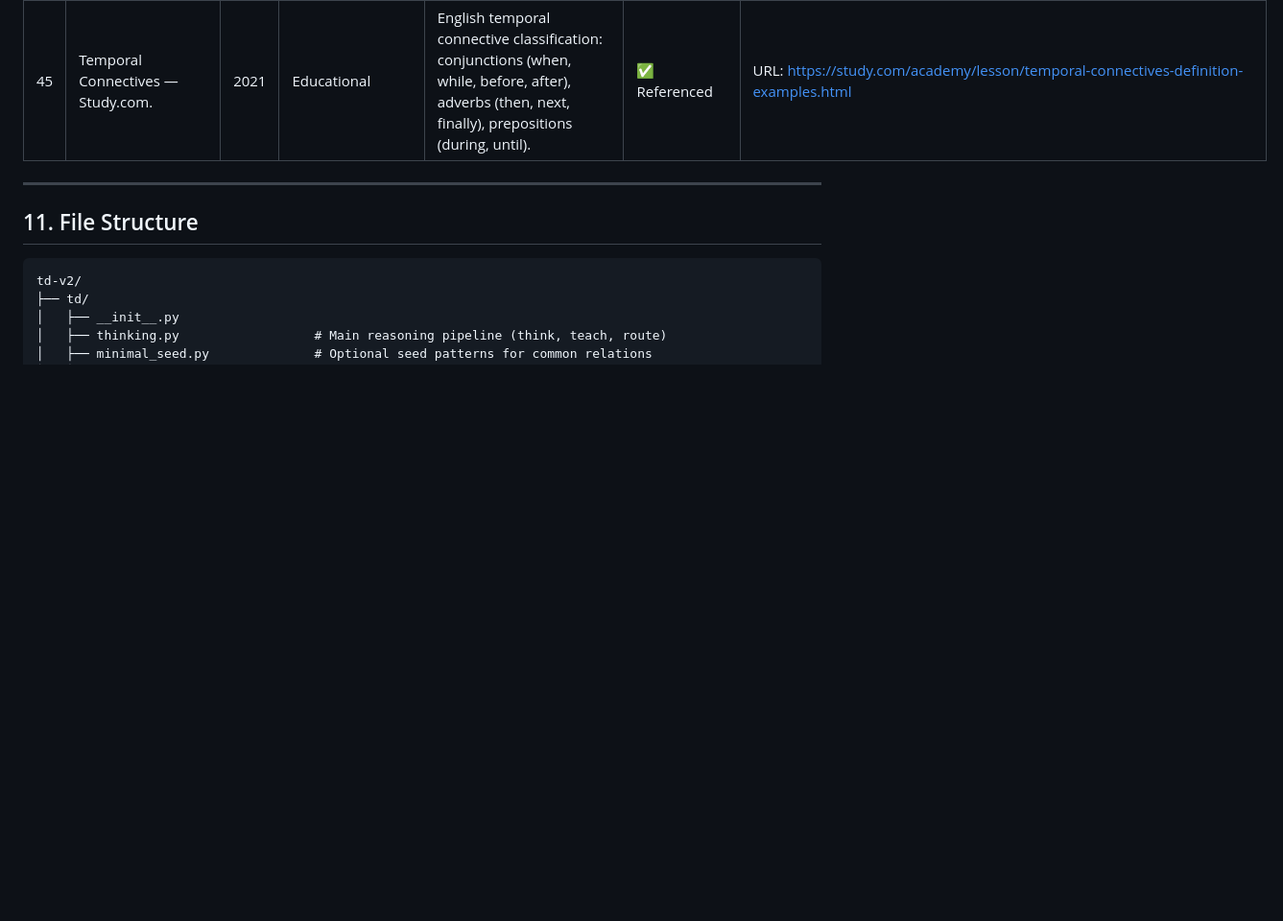
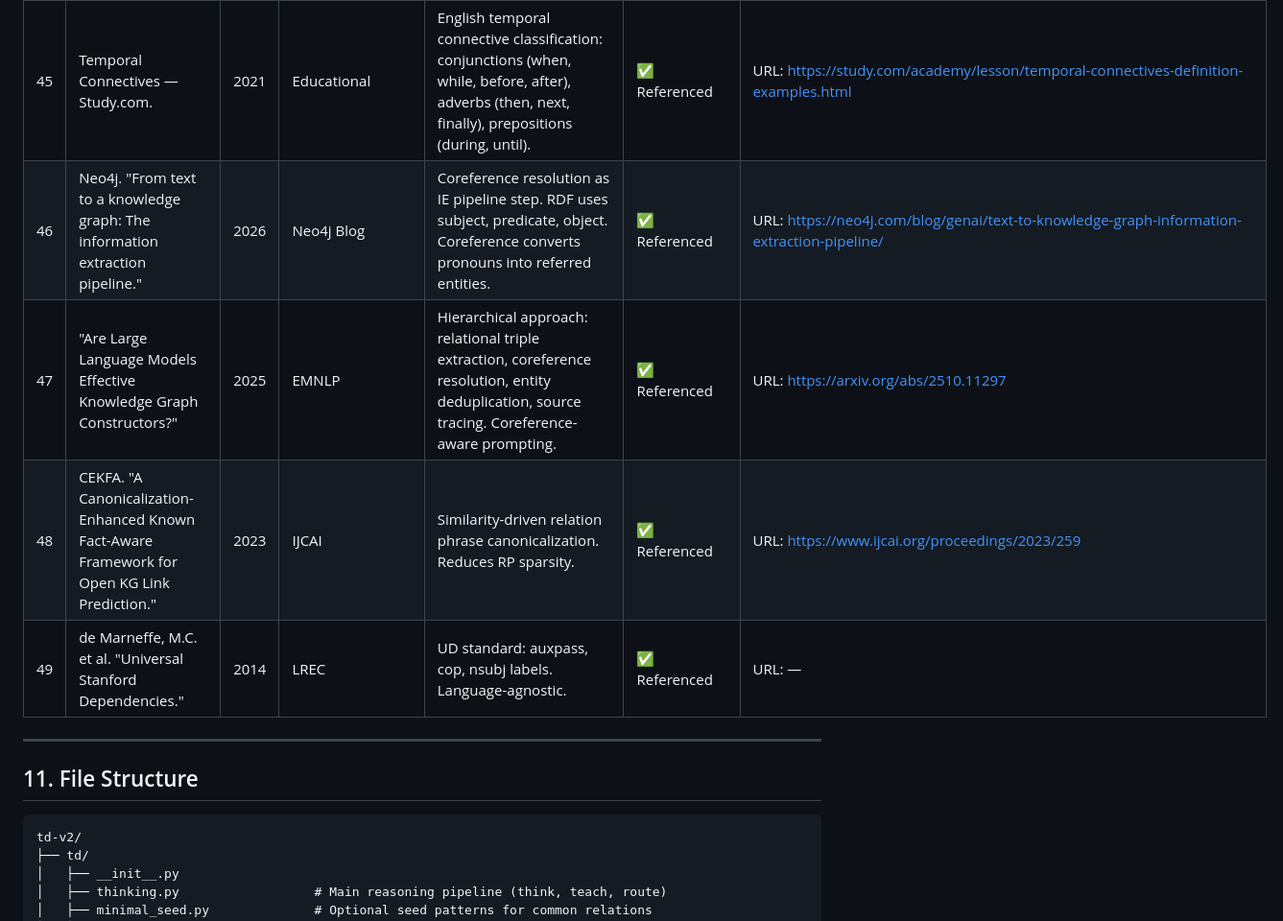
Before and after one commit to kgrsajid/thinking-dust-v2, a Markdown page: ARCHITECTURE.md, the part around the change. Shown at 96% size. GitHub-like rendering; blank space fills up the shorter version.

Commit message:
docs: add 4 missing citations (#46-49) — Neo4j IE, LLM KG, CEKFA, UD
Added to Literature Foundation:
- #46: Neo4j (2026) — coreference as IE pipeline step
- #47: Are LLMs Effective KG Constructors? (EMNLP 2025)
- #48: CEKFA (IJCAI 2023) — relation phrase canonicalization
- #49: Universal Stanford Dependencies (de Marneffe et al., 2014)

Total: 49 references in Literature Foundation

```diff
--- a/ARCHITECTURE.md
+++ b/ARCHITECTURE.md
@@ -1044,6 +1044,10 @@ This table documents every research paper that influences or will influence TD v
 | 43 | Webber, B. et al. "Penn Discourse Treebank 3.0 Annotation Manual." | 2019 | LDC | Comprehensive discourse relation annotation. Temporal connective classification: TEMPORAL.Asynchronous (before/after) and TEMPORAL.Synchrony (while/meanwhile). | ✅ Referenced | URL: [https://catalog.ldc.upenn.edu/docs/LDC2019T05/PDTB3-Annotation-Manual.pdf](https://catalog.ldc.upenn.edu/docs/LDC2019T05/PDTB3-Annotation-Manual.pdf) |
 | 44 | Schilder, F. "On the Identification of Temporal Clauses." | — | CICLING | Comprehensive list of English temporal subordinating connectives: after, as, as/so long as, as soon as, before, once, since, until/till, when, while. | ✅ Referenced | URL: [http://www.cicling.org/micai/Archive/pc/305.pdf](http://www.cicling.org/micai/Archive/pc/305.pdf) |
 | 45 | Temporal Connectives — Study.com. | 2021 | Educational | English temporal connective classification: conjunctions (when, while, before, after), adverbs (then, next, finally), prepositions (during, until). | ✅ Referenced | URL: [https://study.com/academy/lesson/temporal-connectives-definition-examples.html](https://study.com/academy/lesson/temporal-connectives-definition-examples.html) |
+| 46 | Neo4j. "From text to a knowledge graph: The information extraction pipeline." | 2026 | Neo4j Blog | Coreference resolution as IE pipeline step. RDF uses subject, predicate, object. Coreference converts pronouns into referred entities. | ✅ Referenced | URL: [https://neo4j.com/blog/genai/text-to-knowledge-graph-information-extraction-pipeline/](https://neo4j.com/blog/genai/text-to-knowledge-graph-information-extraction-pipeline/) |
+| 47 | "Are Large Language Models Effective Knowledge Graph Constructors?" | 2025 | EMNLP | Hierarchical approach: relational triple extraction, coreference resolution, entity deduplication, source tracing. Coreference-aware prompting. | ✅ Referenced | URL: [https://arxiv.org/abs/2510.11297](https://arxiv.org/abs/2510.11297) |
+| 48 | CEKFA. "A Canonicalization-Enhanced Known Fact-Aware Framework for Open KG Link Prediction." | 2023 | IJCAI | Similarity-driven relation phrase canonicalization. Reduces RP sparsity. | ✅ Referenced | URL: [https://www.ijcai.org/proceedings/2023/259](https://www.ijcai.org/proceedings/2023/259) |
+| 49 | de Marneffe, M.C. et al. "Universal Stanford Dependencies." | 2014 | LREC | UD standard: auxpass, cop, nsubj labels. Language-agnostic. | ✅ Referenced | URL: — |
 
 ---
 
```
